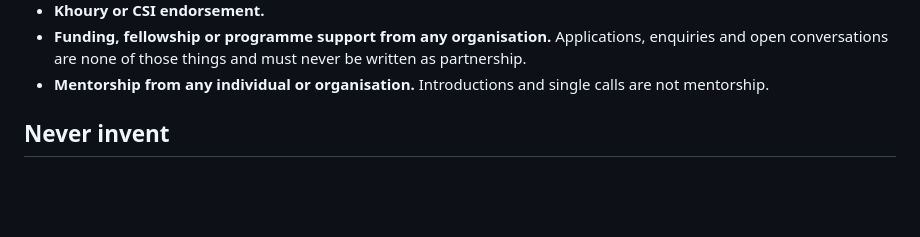
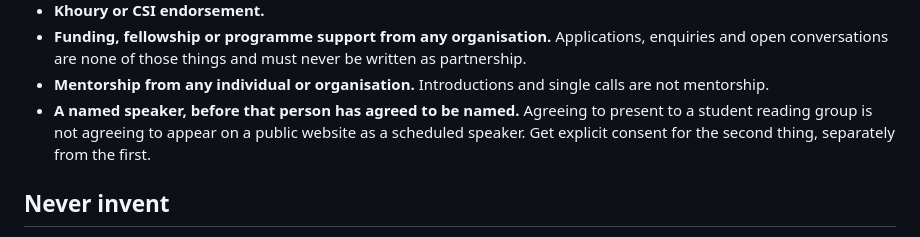
Before and after one commit to soham-padia/nuaisafety, a Markdown page: FACTS.md, the part around the change. Drawn GitHub-style; blank space fills up the shorter version.

Commit message:
Add a guardrail on naming speakers publicly
Agreeing to present to a student reading group is not agreeing to appear on a
public website as a scheduled speaker. Those are separate consents and the
second has to be asked for.

Co-Authored-By: Claude Opus 5 (1M context) <noreply@anthropic.com>

```diff
--- a/FACTS.md
+++ b/FACTS.md
@@ -47,6 +47,9 @@ does not change that.
   and open conversations are none of those things and must never be written as partnership.
 - **Mentorship from any individual or organisation.** Introductions and single calls are not
   mentorship.
+- **A named speaker, before that person has agreed to be named.** Agreeing to present to a
+  student reading group is not agreeing to appear on a public website as a scheduled speaker.
+  Get explicit consent for the second thing, separately from the first.
 
 ## Never invent
 
```
